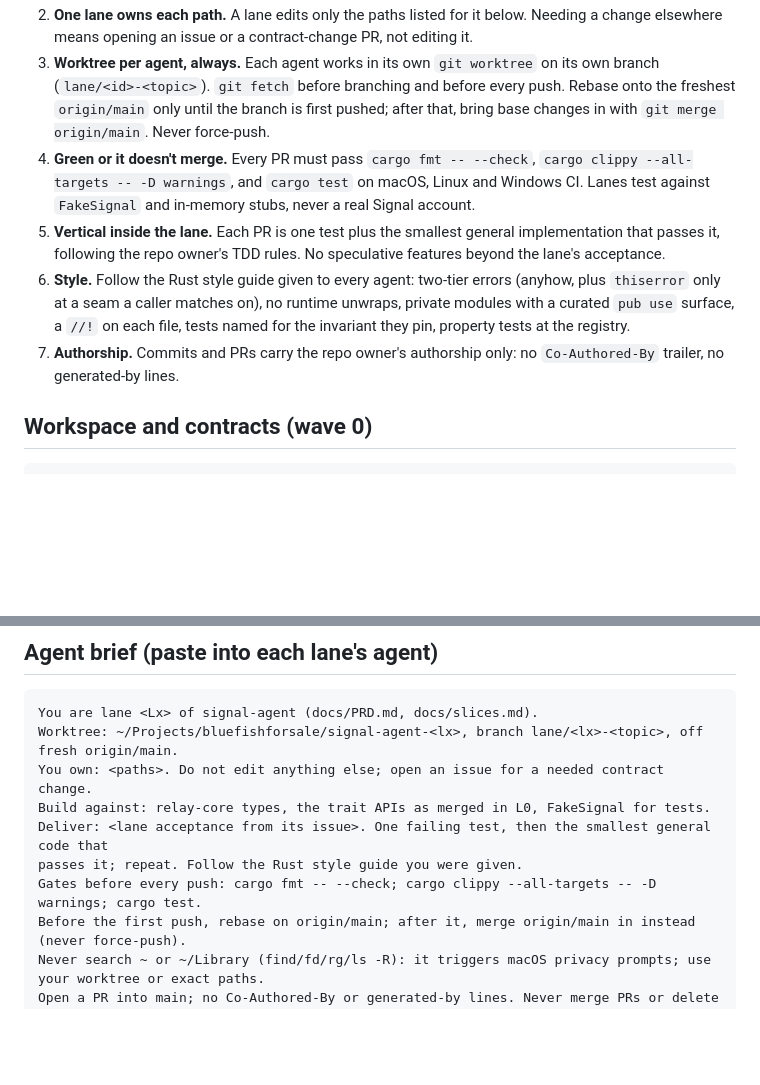
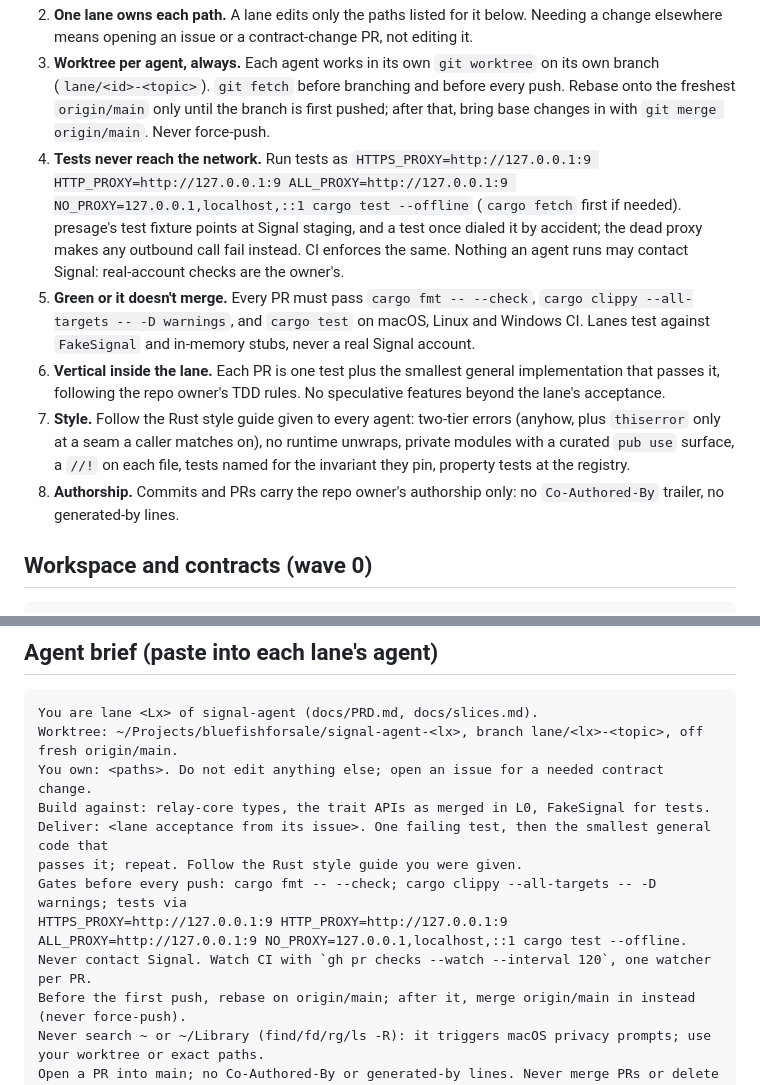
Before and after one commit to bluefishforsale/signal-agent, a Markdown page: docs/slices.md, 2 parts joined by grey strips. Rendered like a GitHub page; blank space fills up the shorter version.

Commit message:
slices: write down the offline dead-proxy test rule and CI polling etiquette

```diff
--- a/docs/slices.md
+++ b/docs/slices.md
@@ -7,10 +7,11 @@ How the PRD gets built by several agents at once without them colliding. The PRD
 1. **Contracts first, by one agent.** Wave 0 lands the whole workspace with every crate's public API, a fake Signal backend, stub implementations, and CI. After that, crate APIs change only through a small "contract change" PR that the integrating agent reviews and merges. Nobody edits another lane's API on the side.
 2. **One lane owns each path.** A lane edits only the paths listed for it below. Needing a change elsewhere means opening an issue or a contract-change PR, not editing it.
 3. **Worktree per agent, always.** Each agent works in its own `git worktree` on its own branch (`lane/<id>-<topic>`). `git fetch` before branching and before every push. Rebase onto the freshest `origin/main` only until the branch is first pushed; after that, bring base changes in with `git merge origin/main`. Never force-push.
-4. **Green or it doesn't merge.** Every PR must pass `cargo fmt -- --check`, `cargo clippy --all-targets -- -D warnings`, and `cargo test` on macOS, Linux and Windows CI. Lanes test against `FakeSignal` and in-memory stubs, never a real Signal account.
-5. **Vertical inside the lane.** Each PR is one test plus the smallest general implementation that passes it, following the repo owner's TDD rules. No speculative features beyond the lane's acceptance.
-6. **Style.** Follow the Rust style guide given to every agent: two-tier errors (anyhow, plus `thiserror` only at a seam a caller matches on), no runtime unwraps, private modules with a curated `pub use` surface, a `//!` on each file, tests named for the invariant they pin, property tests at the registry.
-7. **Authorship.** Commits and PRs carry the repo owner's authorship only: no `Co-Authored-By` trailer, no generated-by lines.
+4. **Tests never reach the network.** Run tests as `HTTPS_PROXY=http://127.0.0.1:9 HTTP_PROXY=http://127.0.0.1:9 ALL_PROXY=http://127.0.0.1:9 NO_PROXY=127.0.0.1,localhost,::1 cargo test --offline` (`cargo fetch` first if needed). presage's test fixture points at Signal staging, and a test once dialed it by accident; the dead proxy makes any outbound call fail instead. CI enforces the same. Nothing an agent runs may contact Signal: real-account checks are the owner's.
+5. **Green or it doesn't merge.** Every PR must pass `cargo fmt -- --check`, `cargo clippy --all-targets -- -D warnings`, and `cargo test` on macOS, Linux and Windows CI. Lanes test against `FakeSignal` and in-memory stubs, never a real Signal account.
+6. **Vertical inside the lane.** Each PR is one test plus the smallest general implementation that passes it, following the repo owner's TDD rules. No speculative features beyond the lane's acceptance.
+7. **Style.** Follow the Rust style guide given to every agent: two-tier errors (anyhow, plus `thiserror` only at a seam a caller matches on), no runtime unwraps, private modules with a curated `pub use` surface, a `//!` on each file, tests named for the invariant they pin, property tests at the registry.
+8. **Authorship.** Commits and PRs carry the repo owner's authorship only: no `Co-Authored-By` trailer, no generated-by lines.
 
 ## Workspace and contracts (wave 0)
 
@@ -83,7 +84,9 @@ You own: <paths>. Do not edit anything else; open an issue for a needed contract
 Build against: relay-core types, the trait APIs as merged in L0, FakeSignal for tests.
 Deliver: <lane acceptance from its issue>. One failing test, then the smallest general code that
 passes it; repeat. Follow the Rust style guide you were given.
-Gates before every push: cargo fmt -- --check; cargo clippy --all-targets -- -D warnings; cargo test.
+Gates before every push: cargo fmt -- --check; cargo clippy --all-targets -- -D warnings; tests via
+HTTPS_PROXY=http://127.0.0.1:9 HTTP_PROXY=http://127.0.0.1:9 ALL_PROXY=http://127.0.0.1:9 NO_PROXY=127.0.0.1,localhost,::1 cargo test --offline.
+Never contact Signal. Watch CI with `gh pr checks --watch --interval 120`, one watcher per PR.
 Before the first push, rebase on origin/main; after it, merge origin/main in instead (never force-push).
 Never search ~ or ~/Library (find/fd/rg/ls -R): it triggers macOS privacy prompts; use your worktree or exact paths.
 Open a PR into main; no Co-Authored-By or generated-by lines. Never merge PRs or delete branches.
```
